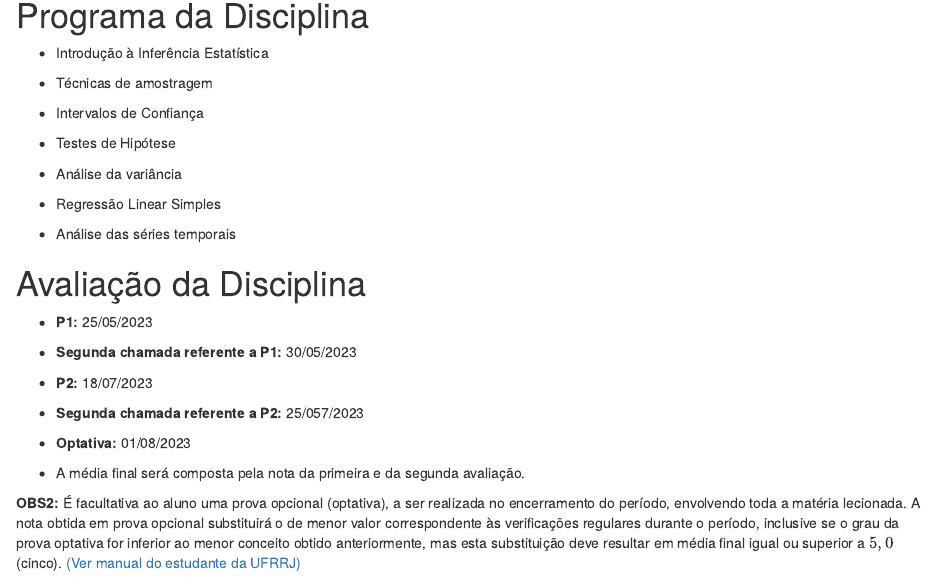
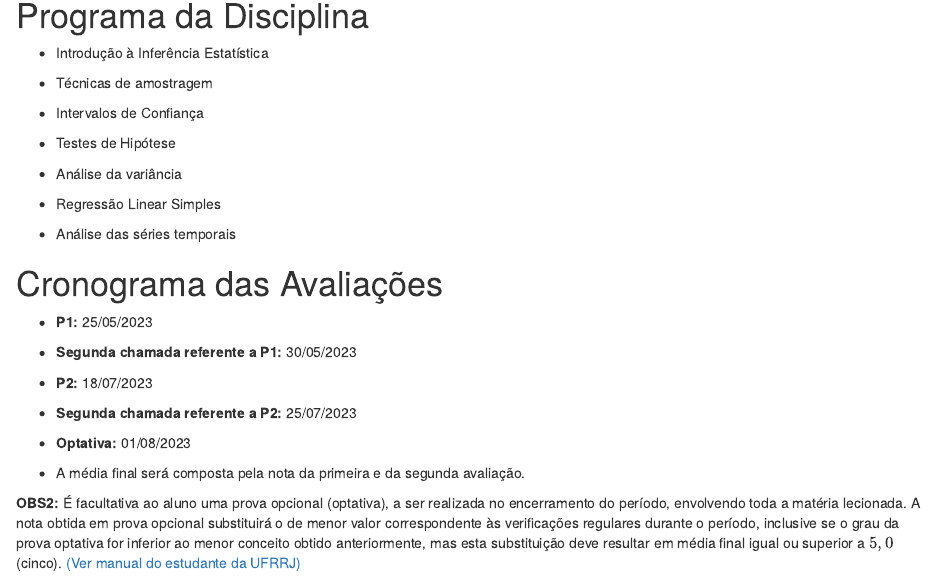
Before and after one commit to wtassinari/Estatistica_Aplicada, an R Markdown document (index.Rmd): the page in a window 1100 px wide, from 830 px down. Rendered offline with R 4.5, knitr and Pandoc, with nearby package versions; drawn as R Markdown's standard HTML page in place of the format the file asks for.

Commit message:
Add files via upload

```diff
--- a/index.Rmd
+++ b/index.Rmd
@@ -93,7 +93,7 @@ Esta página representa o repositório do conteúdo da disciplina de Estatístic
 - Análise das séries temporais
 
 
-# Avaliação da Disciplina
+# Cronograma das Avaliações
 
 - **P1:** 25/05/2023
 
@@ -107,7 +107,7 @@ Esta página representa o repositório do conteúdo da disciplina de Estatístic
 
 \vspace{0.3mm}
 
-- **Segunda chamada referente a P2:** 25/057/2023
+- **Segunda chamada referente a P2:** 25/07/2023
 
 \vspace{0.3mm}
 
```
Also changed, not shown: index.html.
